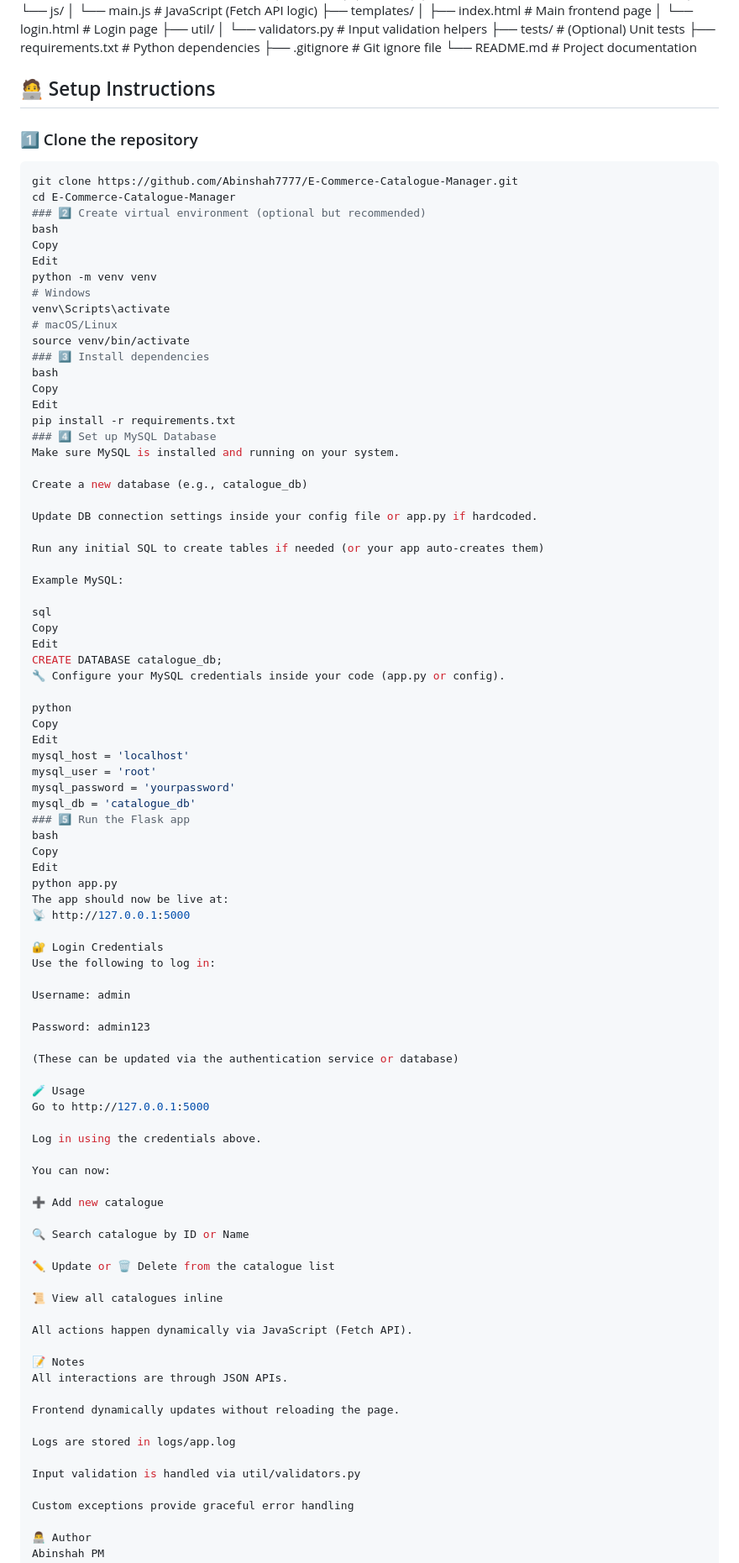
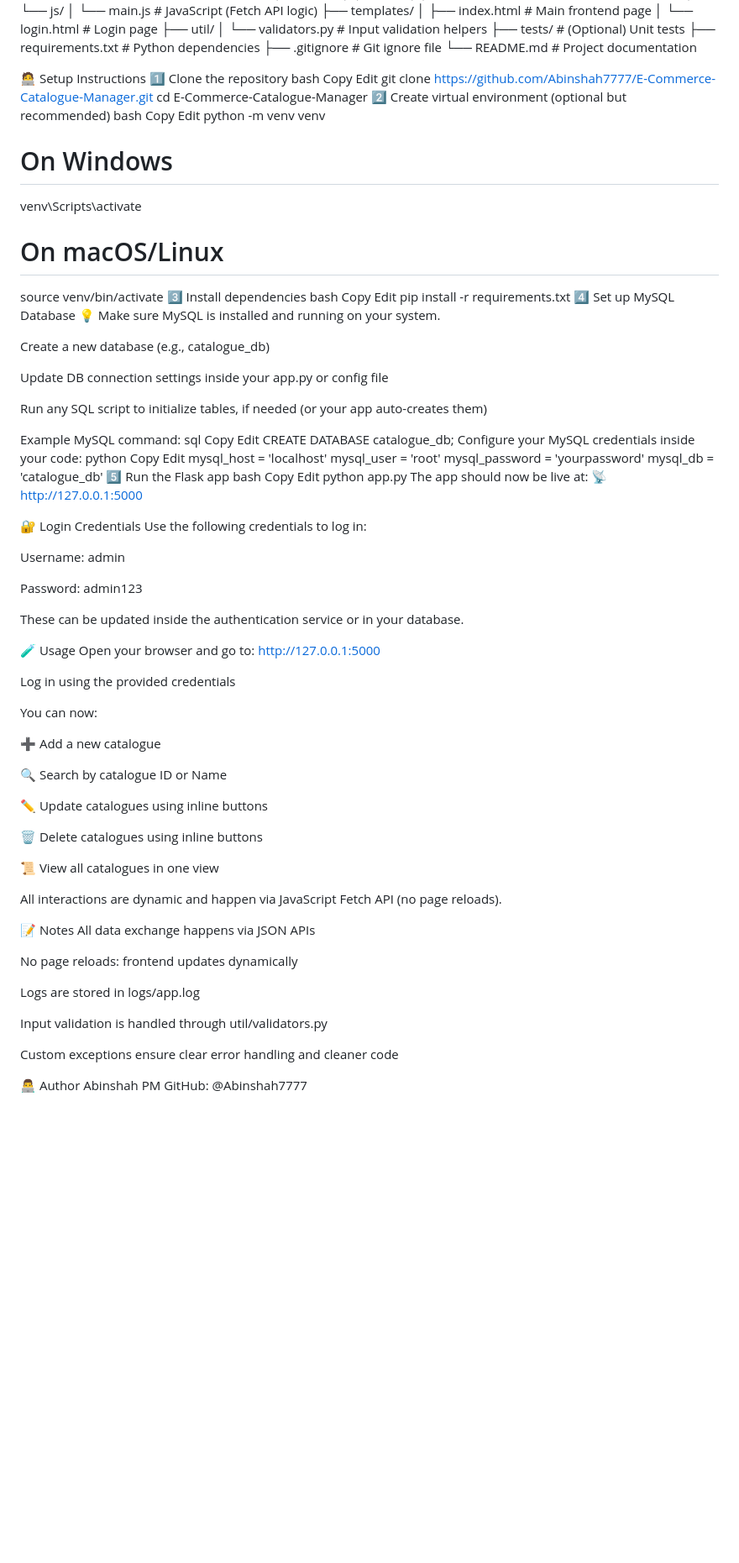
Before and after one commit to Abinshah7777/E-Commerce-Catalogue-Manager, a Markdown page: README.md, the part around the change. Shown: that part at 84% size. GitHub-like rendering; blank space fills up the shorter version.

````diff
--- a/README.md
+++ b/README.md
@@ -59,43 +59,44 @@ Catalogue_Manager/
 ├── .gitignore                # Git ignore file
 └── README.md                 # Project documentation
 
-## 🧑‍💻 Setup Instructions
-
-### 1️⃣ Clone the repository
-```bash
+🧑‍💻 Setup Instructions
+1️⃣ Clone the repository
+bash
+Copy
+Edit
 git clone https://github.com/Abinshah7777/E-Commerce-Catalogue-Manager.git
 cd E-Commerce-Catalogue-Manager
-### 2️⃣ Create virtual environment (optional but recommended)
+2️⃣ Create virtual environment (optional but recommended)
 bash
 Copy
 Edit
 python -m venv venv
-# Windows
+
+# On Windows
 venv\Scripts\activate
-# macOS/Linux
+
+# On macOS/Linux
 source venv/bin/activate
-### 3️⃣ Install dependencies
+3️⃣ Install dependencies
 bash
 Copy
 Edit
 pip install -r requirements.txt
-### 4️⃣ Set up MySQL Database
-Make sure MySQL is installed and running on your system.
+4️⃣ Set up MySQL Database
+💡 Make sure MySQL is installed and running on your system.
 
 Create a new database (e.g., catalogue_db)
 
-Update DB connection settings inside your config file or app.py if hardcoded.
+Update DB connection settings inside your app.py or config file
 
-Run any initial SQL to create tables if needed (or your app auto-creates them)
+Run any SQL script to initialize tables, if needed (or your app auto-creates them)
 
-Example MySQL:
-
+Example MySQL command:
 sql
 Copy
 Edit
 CREATE DATABASE catalogue_db;
-🔧 Configure your MySQL credentials inside your code (app.py or config).
-
+Configure your MySQL credentials inside your code:
 python
 Copy
 Edit
@@ -103,7 +104,7 @@ mysql_host = 'localhost'
 mysql_user = 'root'
 mysql_password = 'yourpassword'
 mysql_db = 'catalogue_db'
-### 5️⃣ Run the Flask app
+5️⃣ Run the Flask app
 bash
 Copy
 Edit
@@ -112,41 +113,43 @@ The app should now be live at:
 📡 http://127.0.0.1:5000
 
 🔐 Login Credentials
-Use the following to log in:
+Use the following credentials to log in:
 
 Username: admin
 
 Password: admin123
 
-(These can be updated via the authentication service or database)
+These can be updated inside the authentication service or in your database.
 
 🧪 Usage
-Go to http://127.0.0.1:5000
+Open your browser and go to: http://127.0.0.1:5000
 
-Log in using the credentials above.
+Log in using the provided credentials
 
 You can now:
 
-➕ Add new catalogue
+➕ Add a new catalogue
 
-🔍 Search catalogue by ID or Name
+🔍 Search by catalogue ID or Name
 
-✏️ Update or 🗑️ Delete from the catalogue list
+✏️ Update catalogues using inline buttons
 
-📜 View all catalogues inline
+🗑️ Delete catalogues using inline buttons
 
-All actions happen dynamically via JavaScript (Fetch API).
+📜 View all catalogues in one view
+
+All interactions are dynamic and happen via JavaScript Fetch API (no page reloads).
 
 📝 Notes
-All interactions are through JSON APIs.
+All data exchange happens via JSON APIs
 
-Frontend dynamically updates without reloading the page.
+No page reloads: frontend updates dynamically
 
 Logs are stored in logs/app.log
 
-Input validation is handled via util/validators.py
+Input validation is handled through util/validators.py
 
-Custom exceptions provide graceful error handling
+Custom exceptions ensure clear error handling and cleaner code
 
 👨‍💻 Author
 Abinshah PM
````
